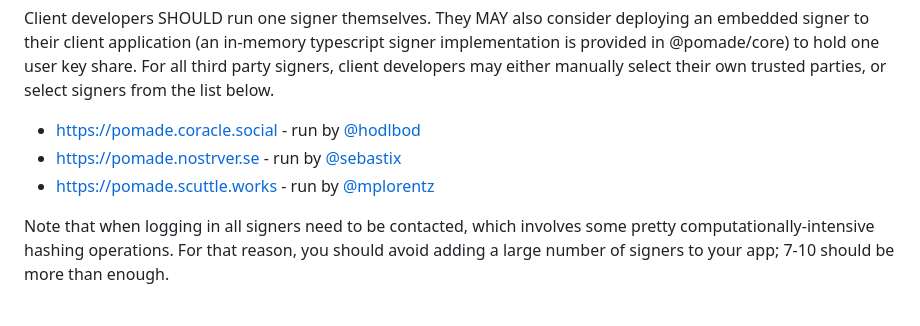
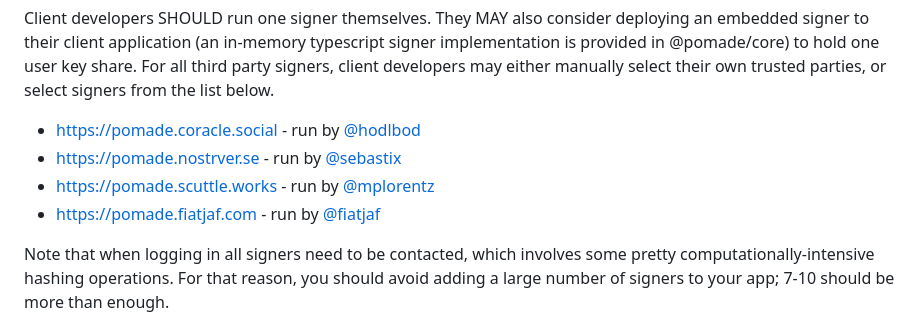
Before and after one commit to coracle-social/pomade, a Markdown page: README.md, the part around the change. Drawn GitHub-style.

Commit message:
Add fiatjaf to pomade list

```diff
--- a/README.md
+++ b/README.md
@@ -36,7 +36,8 @@ Client developers SHOULD run one signer themselves. They MAY also consider deplo
 
 - https://pomade.coracle.social - run by [@hodlbod](https://coracle.social/hodlbod@coracle.social)
 - https://pomade.nostrver.se - run by [@sebastix](https://coracle.social/_@sebastix.dev)
-- https://pomade.scuttle.works - run by [@mplorentz](https://coracle.social._@mattlorentz.com)
+- https://pomade.scuttle.works - run by [@mplorentz](https://coracle.social/_@mattlorentz.com)
+- https://pomade.fiatjaf.com - run by [@fiatjaf](https://coracle.social/_@fiatjaf.com)
 
 Note that when logging in all signers need to be contacted, which involves some pretty computationally-intensive hashing operations. For that reason, you should avoid adding a large number of signers to your app; 7-10 should be more than enough.
 
```
